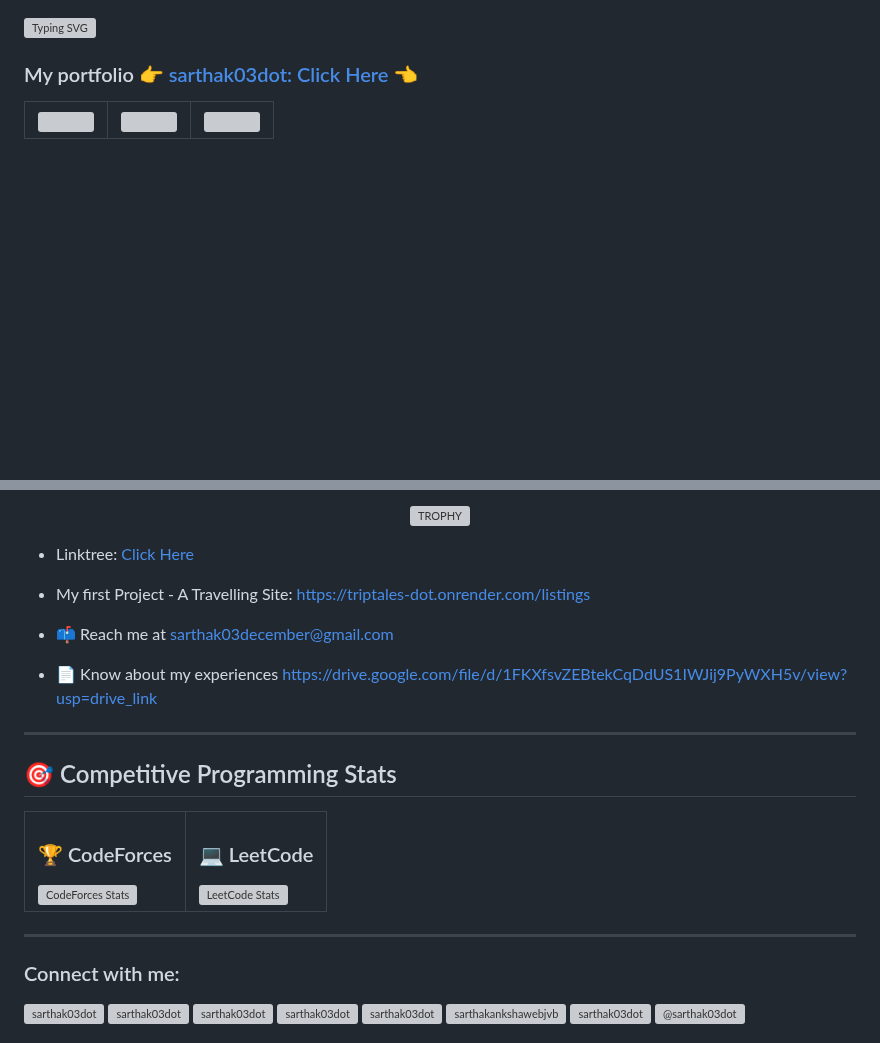
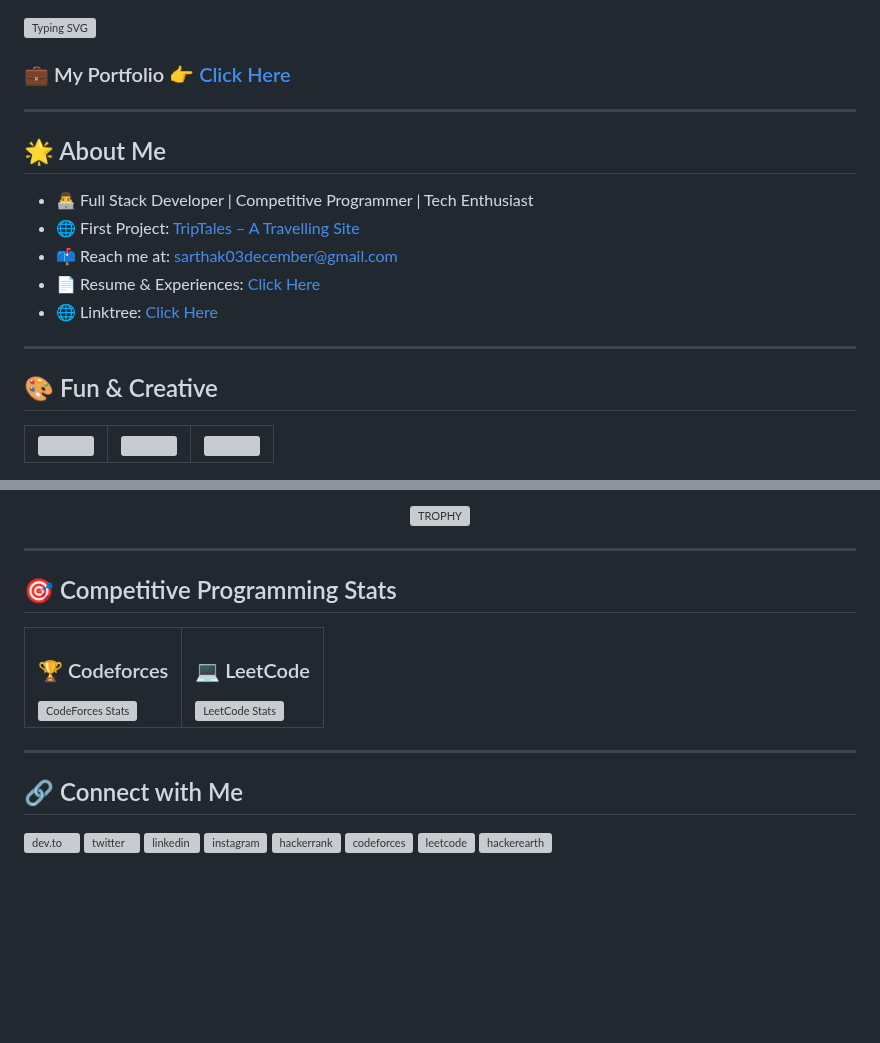
Before and after one commit to sarthak03dot/sarthak03dot, a Markdown page: README.md, 2 parts joined by grey strips. Drawn GitHub-style; blank space fills up the shorter version; grey boxes are pictures that could not be loaded.

```diff
--- a/README.md
+++ b/README.md
@@ -1,5 +1,21 @@
 [![Typing SVG](https://readme-typing-svg.demolab.com?font=Fira+Code&pause=1000&color=73F70D&width=435&lines=Hi+👋,+I'm+Sarthak+Singh)](https://git.io/typing-svg)
-<h3> My portfolio 👉 <a href="https://sarthak03dot-portfolio.onrender.com" target="_blank">sarthak03dot: Click Here</a> 👈 </h3>
+
+<h3>💼 My Portfolio 👉 <a href="https://sarthak03dot-portfolio.onrender.com" target="_blank">Click Here</a></h3>
+
+---
+
+## 🌟 About Me
+
+- 👨‍💻 Full Stack Developer | Competitive Programmer | Tech Enthusiast
+- 🌐 First Project: [TripTales – A Travelling Site](https://triptales-dot.onrender.com/listings)
+- 📫 Reach me at: [sarthak03december@gmail.com](mailto:sarthak03december@gmail.com)
+- 📄 Resume & Experiences: [Click Here](https://drive.google.com/file/d/1FKXfsvZEBtekCqDdUS1IWJij9PyWXH5v/view?usp=drive_link)
+- 🌐 Linktree: [Click Here](https://linktr.ee/sarthak03dot)
+
+---
+
+## 🎨 Fun & Creative
+
 <table>
   <tr>
     <td><img src="https://media.giphy.com/media/Ah3zHH7hvsSB2/giphy.gif" height="200px" width="250px"/></td>
@@ -14,21 +30,16 @@
   <a href="https://github.com/ryo-ma/github-profile-trophy" title="Go to Source">
       <img align="center" width=84% src="https://github-profile-trophy.vercel.app/?username=omaccount&theme=radical&row=1&column=7&margin-h=15&margin-w=5&no-bg=true" alt="TROPHY" />
-    </a>
+  </a>
 </div>
 
-- Linktree: [Click Here](https://linktr.ee/sarthak03dot)
-- My first Project - A Travelling Site: [https://triptales-dot.onrender.com/listings](https://triptales-dot.onrender.com/listings)
+---
 
-- 📫 Reach me at [sarthak03december@gmail.com](mailto:sarthak03december@gmail.com)
+## 🎯 Competitive Programming Stats
 
-- 📄 Know about my experiences [https://drive.google.com/file/d/1FKXfsvZEBtekCqDdUS1IWJij9PyWXH5v/view?usp=drive_link](https://drive.google.com/file/d/1FKXfsvZEBtekCqDdUS1IWJij9PyWXH5v/view?usp=drive_link)
-
----
-## 🎯 Competitive Programming Stats
 <table>
   <tr>
     <td>
-      <h3>🏆 CodeForces</h3>
+      <h3>🏆 Codeforces</h3>
       <img src="https://codeforces-readme-stats.vercel.app/api/card?username=sarthakankshawebjvb&theme=dark&show_icons=true" alt="CodeForces Stats"/>
     </td>
     <td>
@@ -40,16 +51,16 @@
 
 ---
 
+## 🔗 Connect with Me
 
-<h3 align="left">Connect with me:</h3>
 <p align="left">
-<a href="https://dev.to/sarthak03dot" target="blank"><img align="center" src="https://raw.githubusercontent.com/rahuldkjain/github-profile-readme-generator/master/src/images/icons/Social/devto.svg" alt="sarthak03dot" height="30" width="40" /></a>
-<a href="https://twitter.com/sarthak03dot" target="blank"><img align="center" src="https://raw.githubusercontent.com/rahuldkjain/github-profile-readme-generator/master/src/images/icons/Social/twitter.svg" alt="sarthak03dot" height="30" width="40" /></a>
-<a href="https://linkedin.com/in/sarthak03dot" target="blank"><img align="center" src="https://raw.githubusercontent.com/rahuldkjain/github-profile-readme-generator/master/src/images/icons/Social/linked-in-alt.svg" alt="sarthak03dot" height="30" width="40" /></a>
-<a href="https://instagram.com/sarthak03dot" target="blank"><img align="center" src="https://raw.githubusercontent.com/rahuldkjain/github-profile-readme-generator/master/src/images/icons/Social/instagram.svg" alt="sarthak03dot" height="30" width="40" /></a>
-<a href="https://www.hackerrank.com/sarthak03dot" target="blank"><img align="center" src="https://raw.githubusercontent.com/rahuldkjain/github-profile-readme-generator/master/src/images/icons/Social/hackerrank.svg" alt="sarthak03dot" height="30" width="40" /></a>
-<a href="https://codeforces.com/profile/sarthakankshawebjvb" target="blank"><img align="center" src="https://raw.githubusercontent.com/rahuldkjain/github-profile-readme-generator/master/src/images/icons/Social/codeforces.svg" alt="sarthakankshawebjvb" height="30" width="40" /></a>
-<a href="https://www.leetcode.com/sarthak03dot" target="blank"><img align="center" src="https://raw.githubusercontent.com/rahuldkjain/github-profile-readme-generator/master/src/images/icons/Social/leet-code.svg" alt="sarthak03dot" height="30" width="40" /></a>
-<a href="https://www.hackerearth.com/@sarthak03dot" target="blank"><img align="center" src="https://raw.githubusercontent.com/rahuldkjain/github-profile-readme-generator/master/src/images/icons/Social/hackerearth.svg" alt="@sarthak03dot" height="30" width="40" /></a>
+<a href="https://dev.to/sarthak03dot" target="_blank"><img align="center" src="https://raw.githubusercontent.com/rahuldkjain/github-profile-readme-generator/master/src/images/icons/Social/devto.svg" alt="dev.to" height="30" width="40" /></a>
+<a href="https://twitter.com/sarthak03dot" target="_blank"><img align="center" src="https://raw.githubusercontent.com/rahuldkjain/github-profile-readme-generator/master/src/images/icons/Social/twitter.svg" alt="twitter" height="30" width="40" /></a>
+<a href="https://linkedin.com/in/sarthak03dot" target="_blank"><img align="center" src="https://raw.githubusercontent.com/rahuldkjain/github-profile-readme-generator/master/src/images/icons/Social/linked-in-alt.svg" alt="linkedin" height="30" width="40" /></a>
+<a href="https://instagram.com/sarthak03dot" target="_blank"><img align="center" src="https://raw.githubusercontent.com/rahuldkjain/github-profile-readme-generator/master/src/images/icons/Social/instagram.svg" alt="instagram" height="30" width="40" /></a>
+<a href="https://www.hackerrank.com/sarthak03dot" target="_blank"><img align="center" src="https://raw.githubusercontent.com/rahuldkjain/github-profile-readme-generator/master/src/images/icons/Social/hackerrank.svg" alt="hackerrank" height="30" width="40" /></a>
+<a href="https://codeforces.com/profile/sarthakankshawebjvb" target="_blank"><img align="center" src="https://raw.githubusercontent.com/rahuldkjain/github-profile-readme-generator/master/src/images/icons/Social/codeforces.svg" alt="codeforces" height="30" width="40" /></a>
+<a href="https://www.leetcode.com/sarthak03dot" target="_blank"><img align="center" src="https://raw.githubusercontent.com/rahuldkjain/github-profile-readme-generator/master/src/images/icons/Social/leet-code.svg" alt="leetcode" height="30" width="40" /></a>
+<a href="https://www.hackerearth.com/@sarthak03dot" target="_blank"><img align="center" src="https://raw.githubusercontent.com/rahuldkjain/github-profile-readme-generator/master/src/images/icons/Social/hackerearth.svg" alt="hackerearth" height="30" width="40" /></a>
 </p>
 
```
Also changed, not shown: other parts of README.md (+27 -7 lines).
